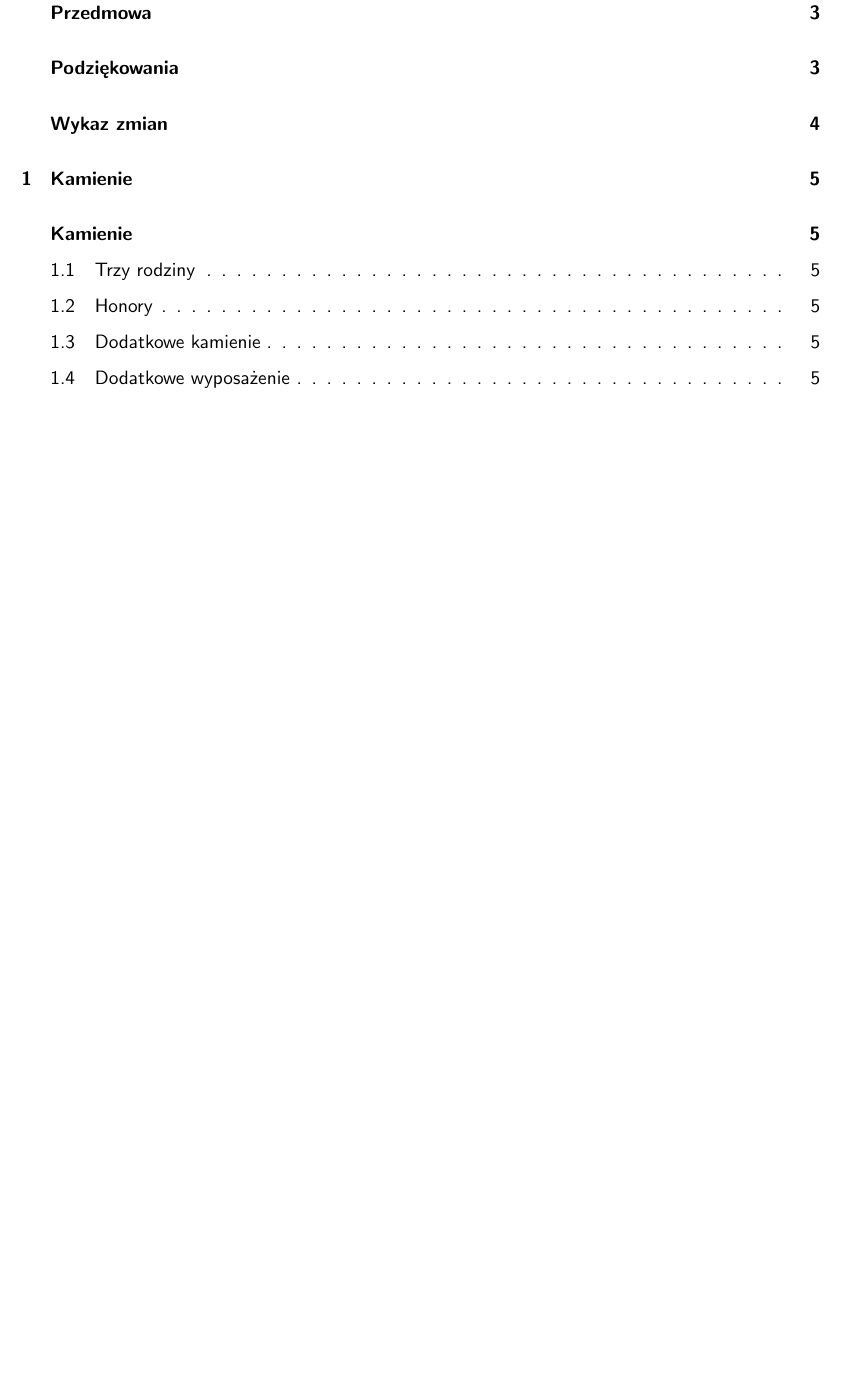
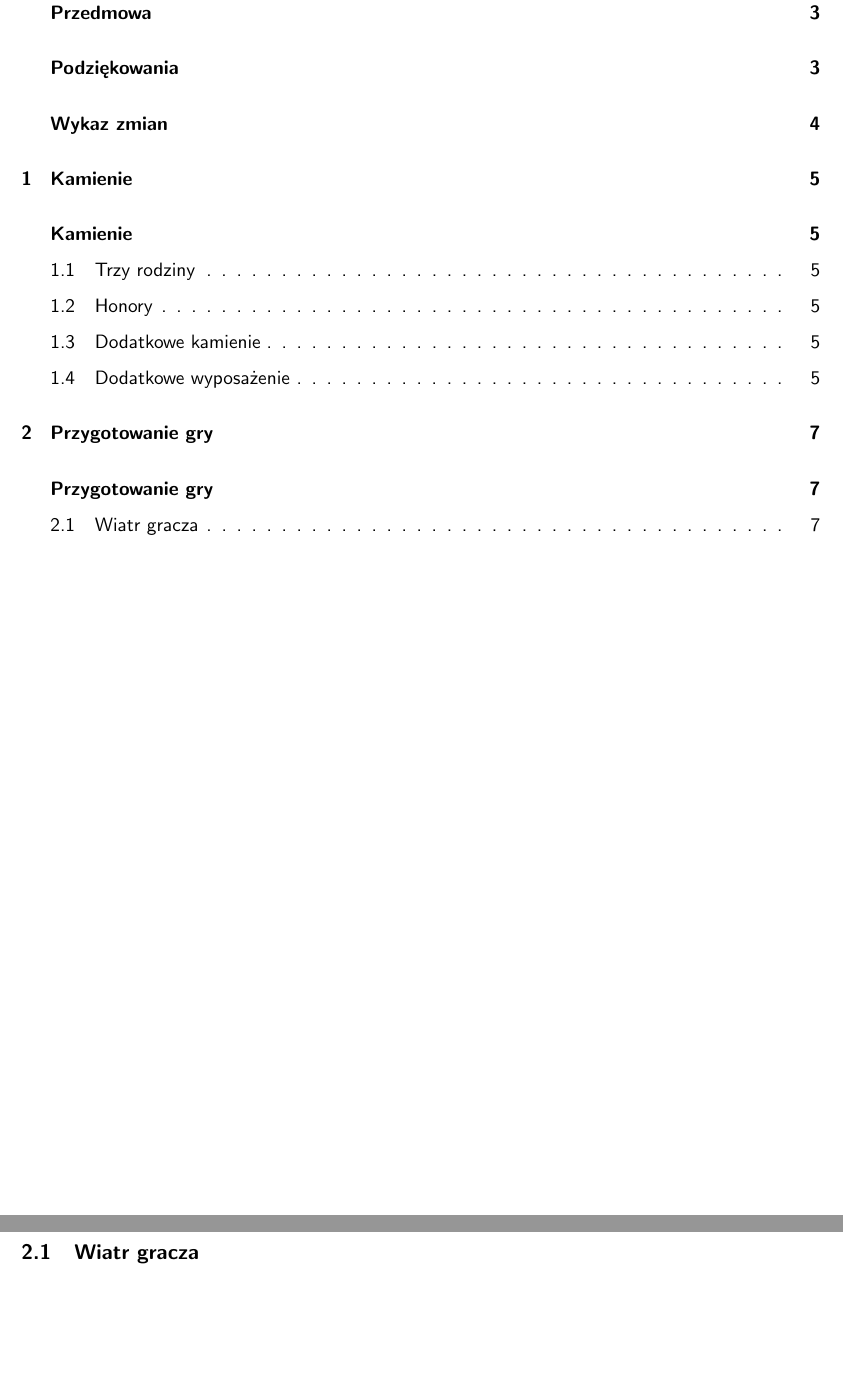
Before and after one commit to riichi/riichi-rules-2016-pl, a LaTeX document (main.tex, which reads 2-setup.tex): part of page 2 of 6 before the commit and two parts of pages 2 and 7 of 7 after it, the two joined at a grey line, cut so that both start at the same text, the shorter picture padded with empty space. Compiled offline with pdfLaTeX; a LaTeX package or settings file that is missing is left out.

Commit message:
Begin ch2

```diff
--- /dev/null
+++ b/2-setup.tex
@@ -0,0 +1,5 @@
+\newpage
+\section{Przygotowanie gry}
+\addcontentsline{toc}{section}{\protect\numberline{}Przygotowanie gry}
+
+\subsection{Wiatr gracza}
```
Also changed, not shown: main.tex (+1 -0 lines).
